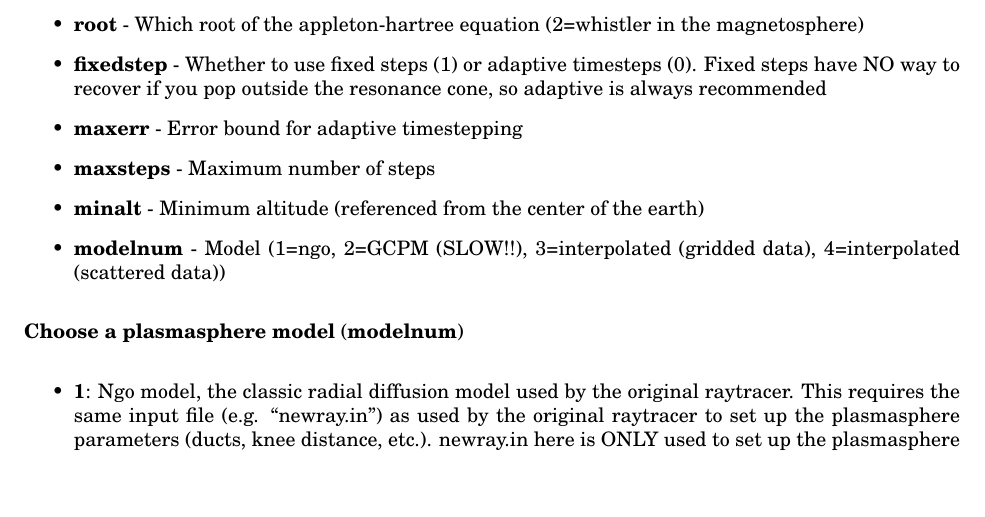
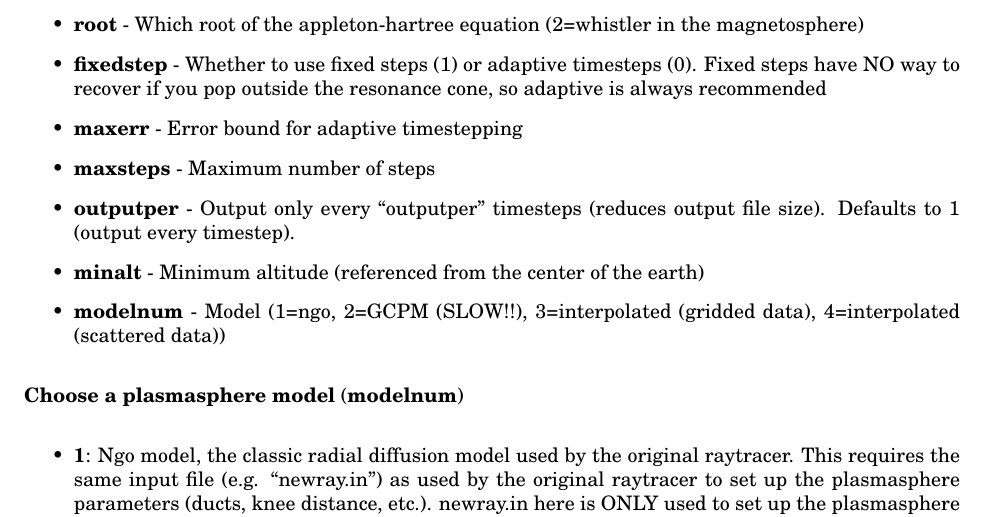
Before and after one commit to asousa/Stanford_Raytracer, a LaTeX document (manual/report.tex): part of page 1 of 11, cut so that both start at the same text, the shorter picture padded with empty space. Compiled offline with pdfLaTeX.

Commit message:
Minor checkins

```diff
--- a/manual/report.tex
+++ b/manual/report.tex
@@ -129,6 +129,8 @@ Basic operation:
   cone, so adaptive is always recommended
 \item {\bf maxerr} - Error bound for adaptive timestepping
 \item {\bf maxsteps} - Maximum number of steps
+\item {\bf outputper} - Output only every ``outputper'' timesteps
+  (reduces output file size).  Defaults to 1 (output every timestep).
 \item {\bf minalt} - Minimum altitude (referenced from the center of
   the earth)
 \item {\bf modelnum} - Model (1=ngo, 2=GCPM (SLOW!!), 3=interpolated
```
Also changed, not shown: Makefile, fortran/Makefile, 10 other files.
